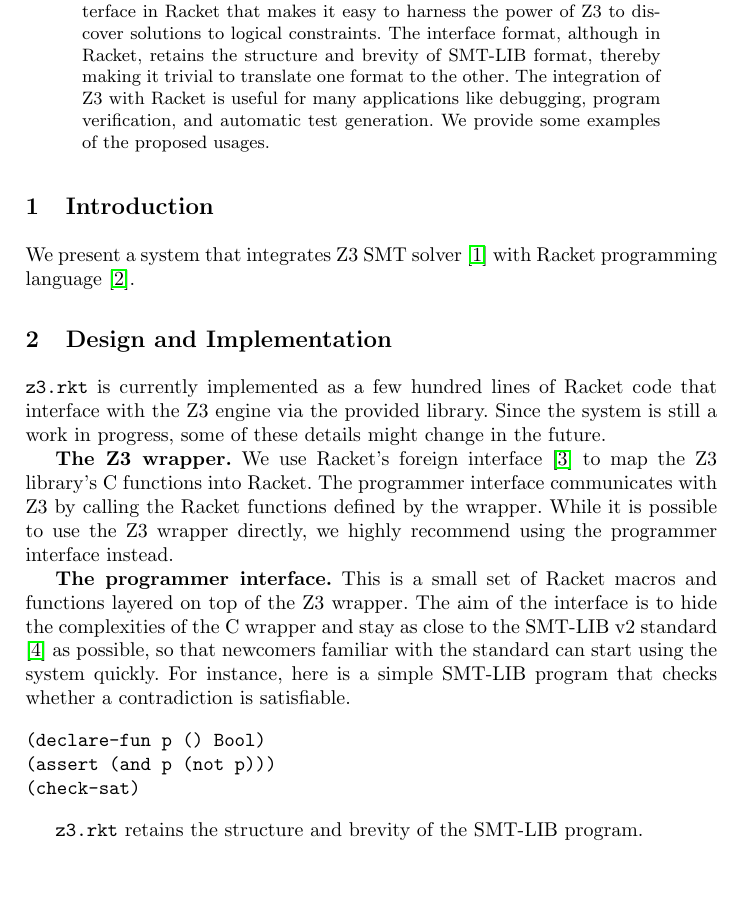
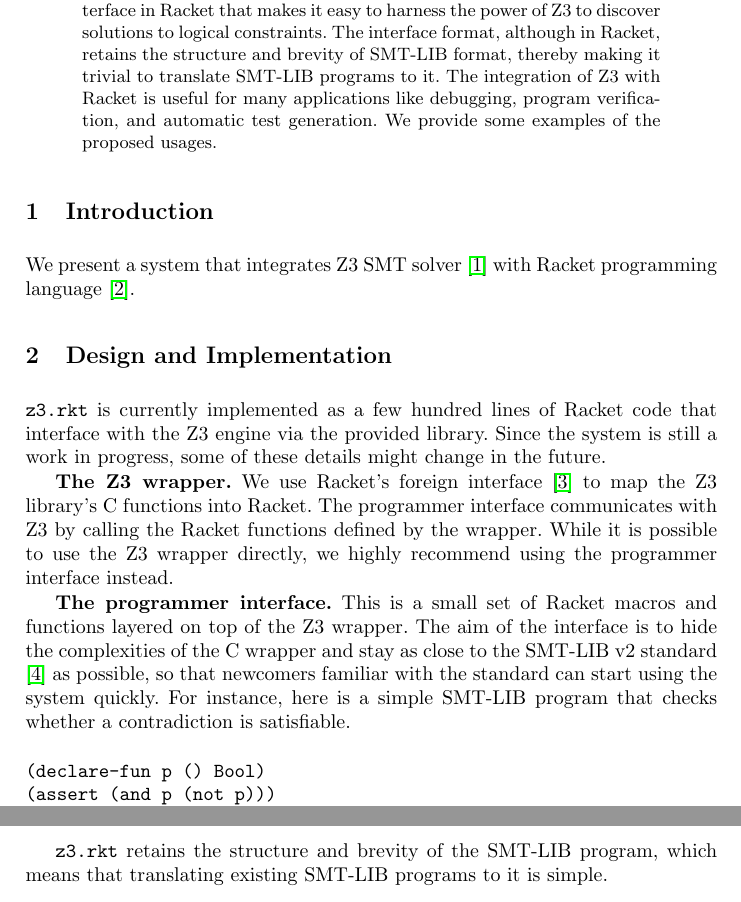
Before and after one commit to sunshowers/z3.rkt, a LaTeX paper (doc/tfp.tex, which reads doc/intro.tex, doc/technical.tex): part of page 1 of 3 before the commit and two parts of pages 1 and 2 of 3 after it, the two joined at a grey line, cut so that both start at the same text, the shorter picture padded with empty space. Compiled offline with pdfLaTeX.

Commit message:
Add a note saying that it is simple to translate SMT-LIB programs to Racket

```diff
--- a/doc/intro.tex
+++ b/doc/intro.tex
@@ -5,7 +5,7 @@
  of Z3 to discover solutions to logical constraints. The
  interface format, although in Racket, retains the structure
  and brevity of SMT-LIB format, thereby making it trivial to
- translate one format to the other. The integration of Z3
+ translate SMT-LIB programs to it. The integration of Z3
  with Racket is useful for many applications like debugging,
  program verification, and automatic test generation. We
  provide some examples of the proposed usages.
--- a/doc/technical.tex
+++ b/doc/technical.tex
@@ -23,7 +23,8 @@ that checks whether a contradiction is satisfiable.
 (check-sat)
 \end{verbatim}
 
-\texttt{z3.rkt} retains the structure and brevity of the SMT-LIB program.
+\texttt{z3.rkt} retains the structure and brevity of the SMT-LIB program, which
+means that translating existing SMT-LIB programs to it is simple.
 
 \begin{verbatim}
 (smt:with-context
```
